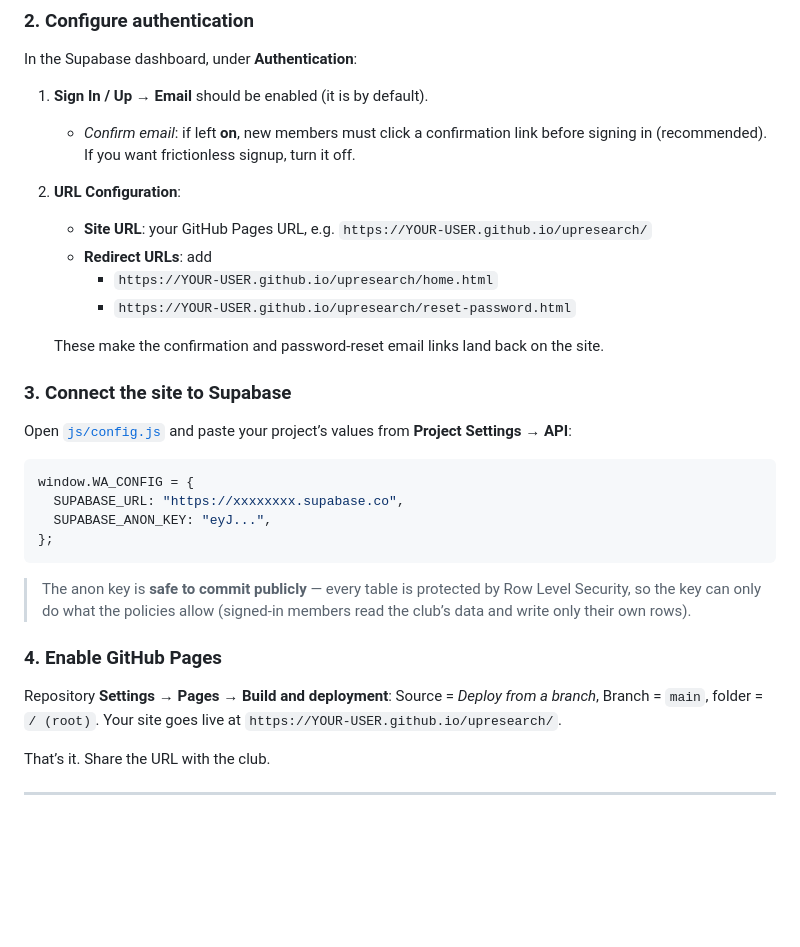
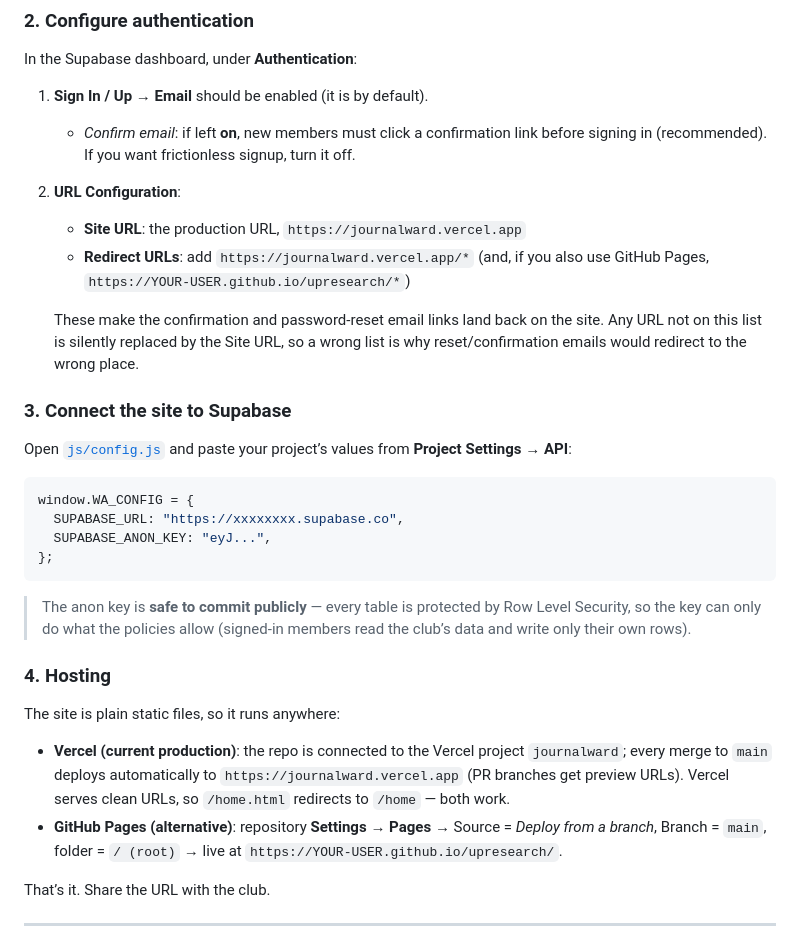
Before and after one commit to USMLEPRIVATEERS/upresearch, a Markdown page: README.md, the part around the change. GitHub-like rendering; blank space fills up the shorter version.

Commit message:
Document Vercel as production hosting and its Supabase URL config
Co-Authored-By: Claude Fable 5 <noreply@anthropic.com>
Claude-Session: https://claude.ai/code/session_01PzH4HgYE3AxP2m4RA1ZPLy

```diff
--- a/README.md
+++ b/README.md
@@ -44,12 +44,13 @@ In the Supabase dashboard, under **Authentication**:
 1. **Sign In / Up → Email** should be enabled (it is by default).
    - *Confirm email*: if left **on**, new members must click a confirmation link before signing in (recommended). If you want frictionless signup, turn it off.
 2. **URL Configuration**:
-   - **Site URL**: your GitHub Pages URL, e.g. `https://YOUR-USER.github.io/upresearch/`
-   - **Redirect URLs**: add
-     - `https://YOUR-USER.github.io/upresearch/home.html`
-     - `https://YOUR-USER.github.io/upresearch/reset-password.html`
+   - **Site URL**: the production URL, `https://journalward.vercel.app`
+   - **Redirect URLs**: add `https://journalward.vercel.app/*`
+     (and, if you also use GitHub Pages, `https://YOUR-USER.github.io/upresearch/*`)
 
    These make the confirmation and password-reset email links land back on the site.
+   Any URL not on this list is silently replaced by the Site URL, so a wrong list
+   is why reset/confirmation emails would redirect to the wrong place.
 
 ### 3. Connect the site to Supabase
 
@@ -64,9 +65,12 @@ window.WA_CONFIG = {
 
 > The anon key is **safe to commit publicly** — every table is protected by Row Level Security, so the key can only do what the policies allow (signed-in members read the club’s data and write only their own rows).
 
-### 4. Enable GitHub Pages
+### 4. Hosting
 
-Repository **Settings → Pages → Build and deployment**: Source = *Deploy from a branch*, Branch = `main`, folder = `/ (root)`. Your site goes live at `https://YOUR-USER.github.io/upresearch/`.
+The site is plain static files, so it runs anywhere:
+
+- **Vercel (current production)**: the repo is connected to the Vercel project `journalward`; every merge to `main` deploys automatically to `https://journalward.vercel.app` (PR branches get preview URLs). Vercel serves clean URLs, so `/home.html` redirects to `/home` — both work.
+- **GitHub Pages (alternative)**: repository **Settings → Pages** → Source = *Deploy from a branch*, Branch = `main`, folder = `/ (root)` → live at `https://YOUR-USER.github.io/upresearch/`.
 
 That’s it. Share the URL with the club.
 
```
